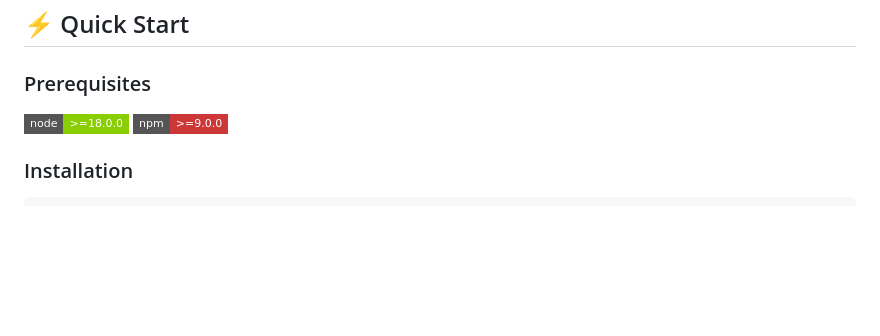
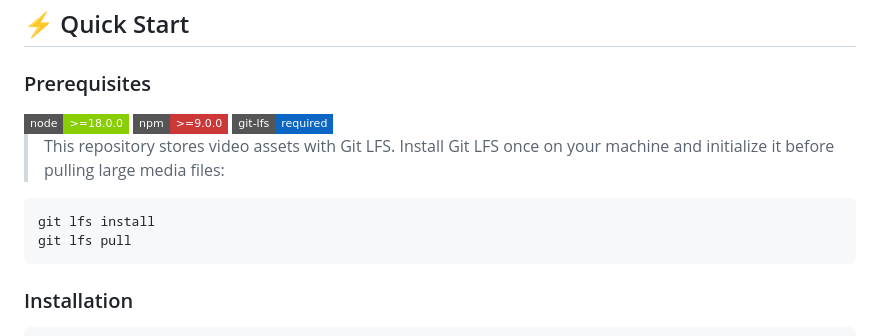
Before and after one commit to AHMEDALIGHORI/sveston-webpage, a Markdown page: README.md, the part around the change. Rendered like a GitHub page; badges without logos; blank space fills up the shorter version.

Commit message:
Add Git LFS setup note to README

````diff
--- a/README.md
+++ b/README.md
@@ -295,6 +295,14 @@ graph TB
 
 <img src="https://img.shields.io/badge/node-%3E%3D18.0.0-88CE02?style=flat-square&logo=node.js&logoColor=white" alt="Node" />
 <img src="https://img.shields.io/badge/npm-%3E%3D9.0.0-CB3837?style=flat-square&logo=npm&logoColor=white" alt="npm" />
+<img src="https://img.shields.io/badge/git--lfs-required-0A66C2?style=flat-square&logo=gitlfs&logoColor=white" alt="Git LFS" />
+
+> This repository stores video assets with Git LFS. Install Git LFS once on your machine and initialize it before pulling large media files:
+
+```bash
+git lfs install
+git lfs pull
+```
 
 ### Installation
 
````
